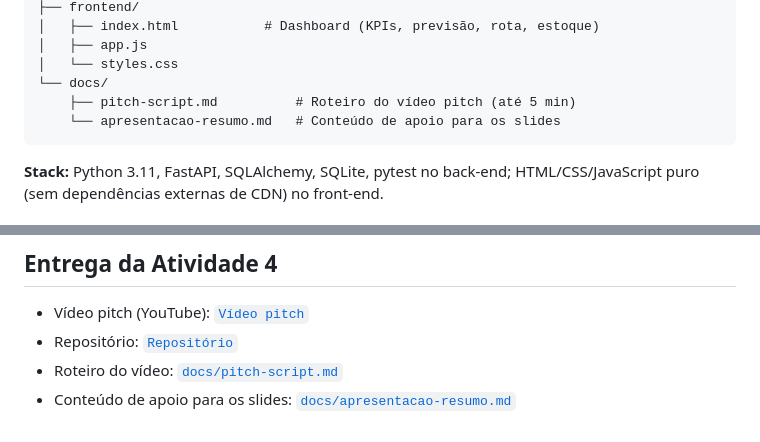
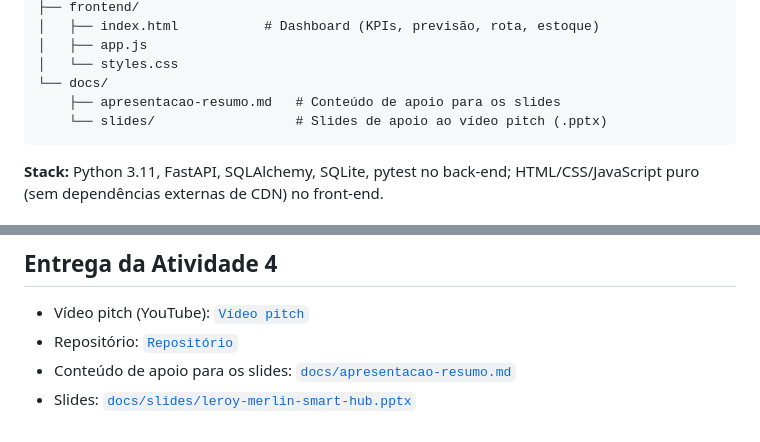
Before and after one commit to LeoMarsiarelli/Challenge-Leroy, a Markdown page: README.md, 2 parts joined by grey strips. Drawn GitHub-style.

Commit message:
Corrige referencia quebrada ao pitch-script.md removido do repo

````diff
--- a/README.md
+++ b/README.md
@@ -67,8 +67,8 @@ challenge-leroy/
 │   ├── app.js
 │   └── styles.css
 └── docs/
-    ├── pitch-script.md          # Roteiro do vídeo pitch (até 5 min)
-    └── apresentacao-resumo.md   # Conteúdo de apoio para os slides
+    ├── apresentacao-resumo.md   # Conteúdo de apoio para os slides
+    └── slides/                  # Slides de apoio ao vídeo pitch (.pptx)
 ```
 
 **Stack:** Python 3.11, FastAPI, SQLAlchemy, SQLite, pytest no back-end;
@@ -125,5 +125,5 @@ escopo acadêmico definido para esta entrega.
 
 - Vídeo pitch (YouTube): [`Vídeo pitch`](https://youtu.be/QsYAtsIdOeg)
 - Repositório: [`Repositório`](https://github.com/LeoMarsiarelli/Challenge-Leroy)
-- Roteiro do vídeo: [`docs/pitch-script.md`](docs/pitch-script.md)
 - Conteúdo de apoio para os slides: [`docs/apresentacao-resumo.md`](docs/apresentacao-resumo.md)
+- Slides: [`docs/slides/leroy-merlin-smart-hub.pptx`](docs/slides/leroy-merlin-smart-hub.pptx)
````
